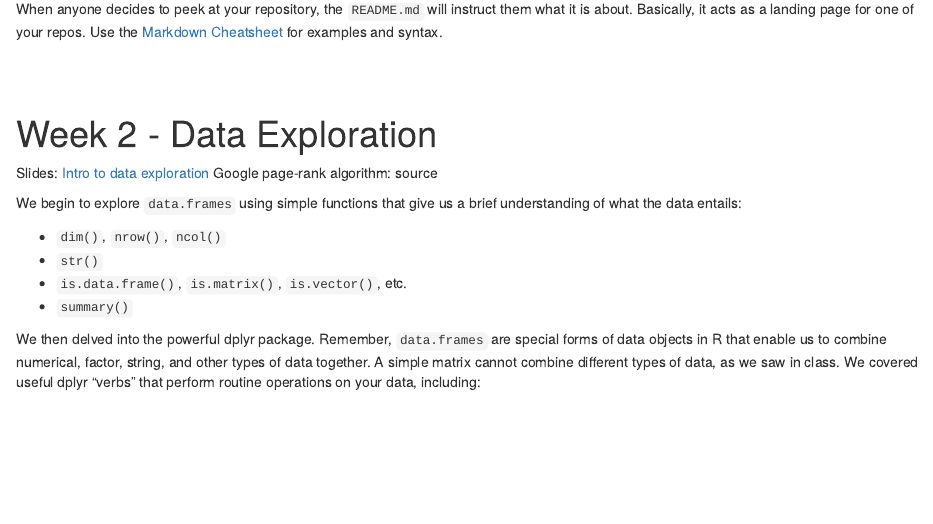
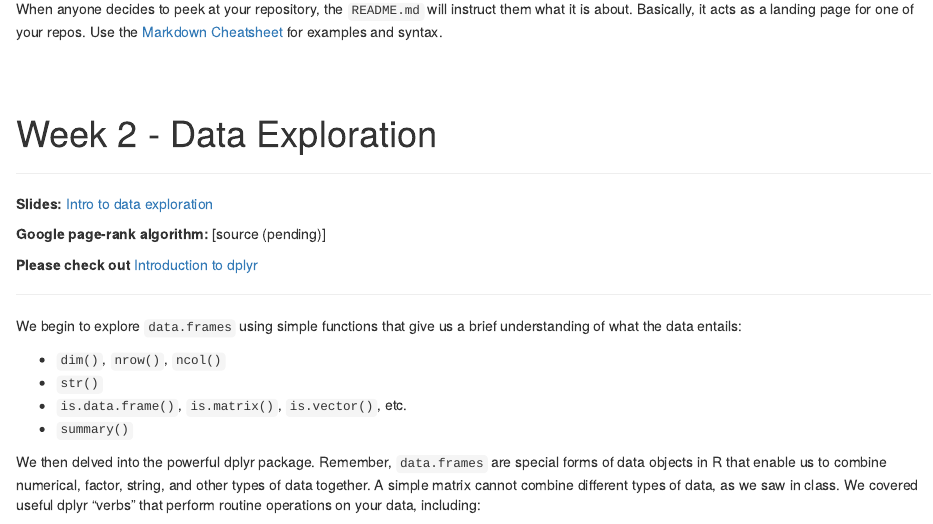
Before and after one commit to xenia1/CourseMaterial, an R Markdown document (AQM2015_LandingPage.Rmd): the page in a window 1100 px wide, from 1360 px down. The pictures show the output file AQM2015_LandingPage.html that the author committed with the source, opened offline.

Commit message:
update links

```diff
--- a/AQM2015_LandingPage.Rmd
+++ b/AQM2015_LandingPage.Rmd
@@ -71,8 +71,14 @@ When anyone decides to peek at your repository, the ``README.md`` will instruct
 
 # Week 2 - Data Exploration
 
-Slides: [Intro to data exploration](https://htmlpreview.github.io/?https://github.com/AQM-UBC/CourseMaterial/blob/master/Week2_Exploration/index.html)
-Google page-rank algorithm: source
+___
+**Slides:** [Intro to data exploration](https://htmlpreview.github.io/?https://github.com/AQM-UBC/CourseMaterial/blob/master/Week2_Exploration/index.html)
+
+**Google page-rank algorithm:** [source (pending)]
+
+**Please check out** [Introduction to dplyr](https://cran.rstudio.com/web/packages/dplyr/vignettes/introduction.html)
+
+___
 
 We begin to explore `data.frames` using simple functions that give us a brief understanding of what the data entails:
 
```
Also changed, not shown: AQM2015_LandingPage.html.
